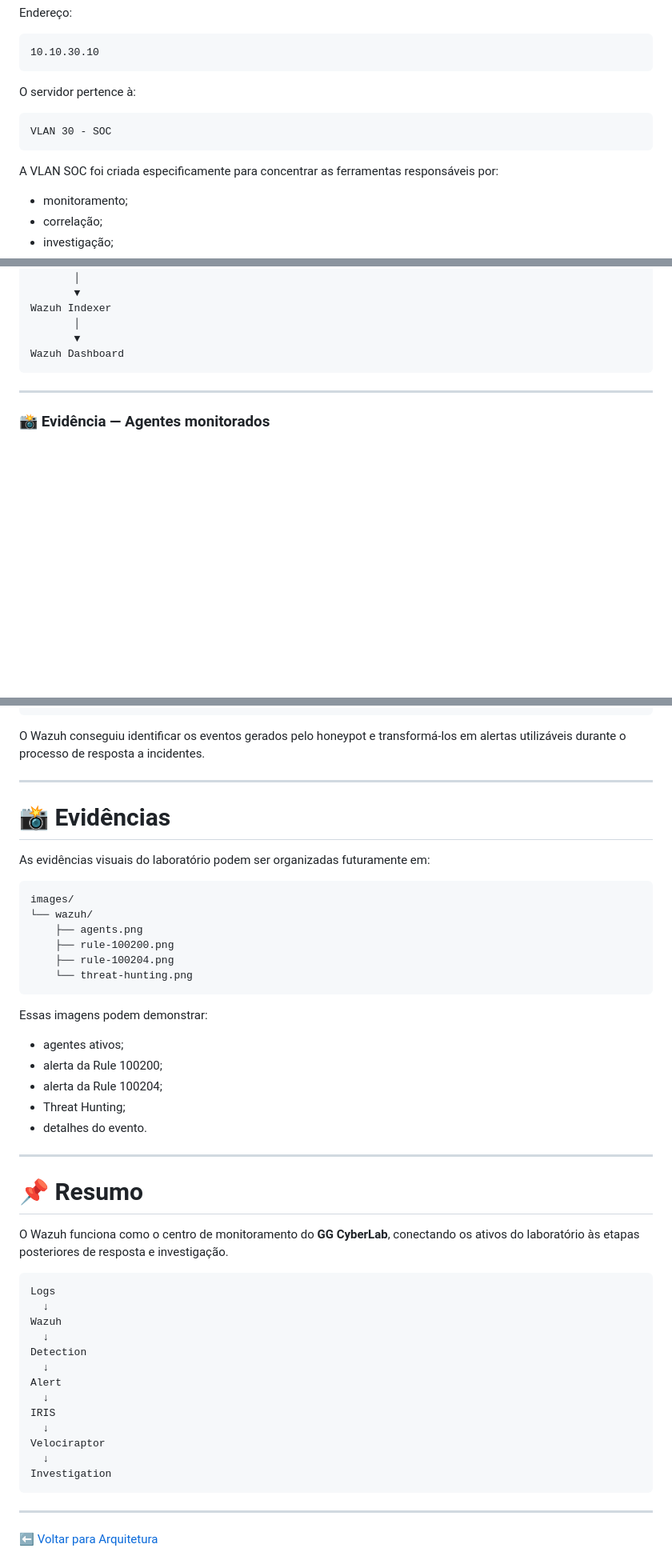
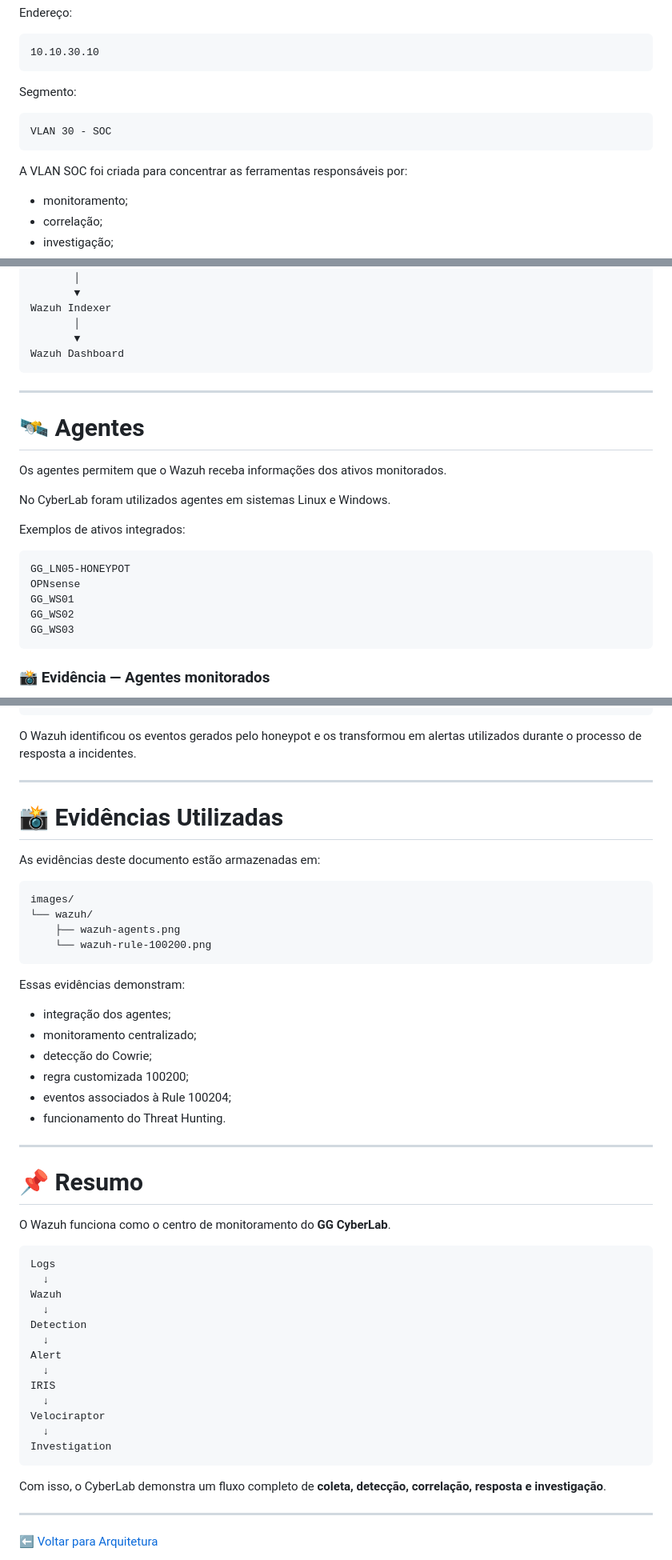
Before and after one commit to geovanniandrade/gg-cyberlab, a Markdown page: docs/wazuh.md, 3 parts joined by grey strips. Shown at 80% size. GitHub-like rendering; blank space fills up the shorter version.

````diff
--- a/docs/wazuh.md
+++ b/docs/wazuh.md
@@ -75,13 +75,13 @@ Endereço:
 10.10.30.10
 ```
 
-O servidor pertence à:
+Segmento:
 
 ```text
 VLAN 30 - SOC
 ```
 
-A VLAN SOC foi criada especificamente para concentrar as ferramentas responsáveis por:
+A VLAN SOC foi criada para concentrar as ferramentas responsáveis por:
 
 - monitoramento;
 - correlação;
@@ -125,6 +125,22 @@ Wazuh Dashboard
 
 ---
 
+# 🛰️ Agentes
+
+Os agentes permitem que o Wazuh receba informações dos ativos monitorados.
+
+No CyberLab foram utilizados agentes em sistemas Linux e Windows.
+
+Exemplos de ativos integrados:
+
+```text
+GG_LN05-HONEYPOT
+OPNsense
+GG_WS01
+GG_WS02
+GG_WS03
+```
+
 ### 📸 Evidência — Agentes monitorados
 
 <p align="center">
@@ -538,36 +565,35 @@ IRIS
 Velociraptor
 ```
 
-O Wazuh conseguiu identificar os eventos gerados pelo honeypot e transformá-los em alertas utilizáveis durante o processo de resposta a incidentes.
+O Wazuh identificou os eventos gerados pelo honeypot e os transformou em alertas utilizados durante o processo de resposta a incidentes.
 
 ---
 
-# 📸 Evidências
+# 📸 Evidências Utilizadas
 
-As evidências visuais do laboratório podem ser organizadas futuramente em:
+As evidências deste documento estão armazenadas em:
 
 ```text
 images/
 └── wazuh/
-    ├── agents.png
-    ├── rule-100200.png
-    ├── rule-100204.png
-    └── threat-hunting.png
+    ├── wazuh-agents.png
+    └── wazuh-rule-100200.png
 ```
 
-Essas imagens podem demonstrar:
+Essas evidências demonstram:
 
-- agentes ativos;
-- alerta da Rule 100200;
-- alerta da Rule 100204;
-- Threat Hunting;
-- detalhes do evento.
+- integração dos agentes;
+- monitoramento centralizado;
+- detecção do Cowrie;
+- regra customizada 100200;
+- eventos associados à Rule 100204;
+- funcionamento do Threat Hunting.
 
 ---
 
 # 📌 Resumo
 
-O Wazuh funciona como o centro de monitoramento do **GG CyberLab**, conectando os ativos do laboratório às etapas posteriores de resposta e investigação.
+O Wazuh funciona como o centro de monitoramento do **GG CyberLab**.
 
 ```text
 Logs
@@ -585,6 +611,8 @@ Velociraptor
 Investigation
 ```
 
+Com isso, o CyberLab demonstra um fluxo completo de **coleta, detecção, correlação, resposta e investigação**.
+
 ---
 
 [⬅️ Voltar para Arquitetura](arquitetura.md)
````
Also changed, not shown: other parts of docs/wazuh.md (+32 -21 lines).
